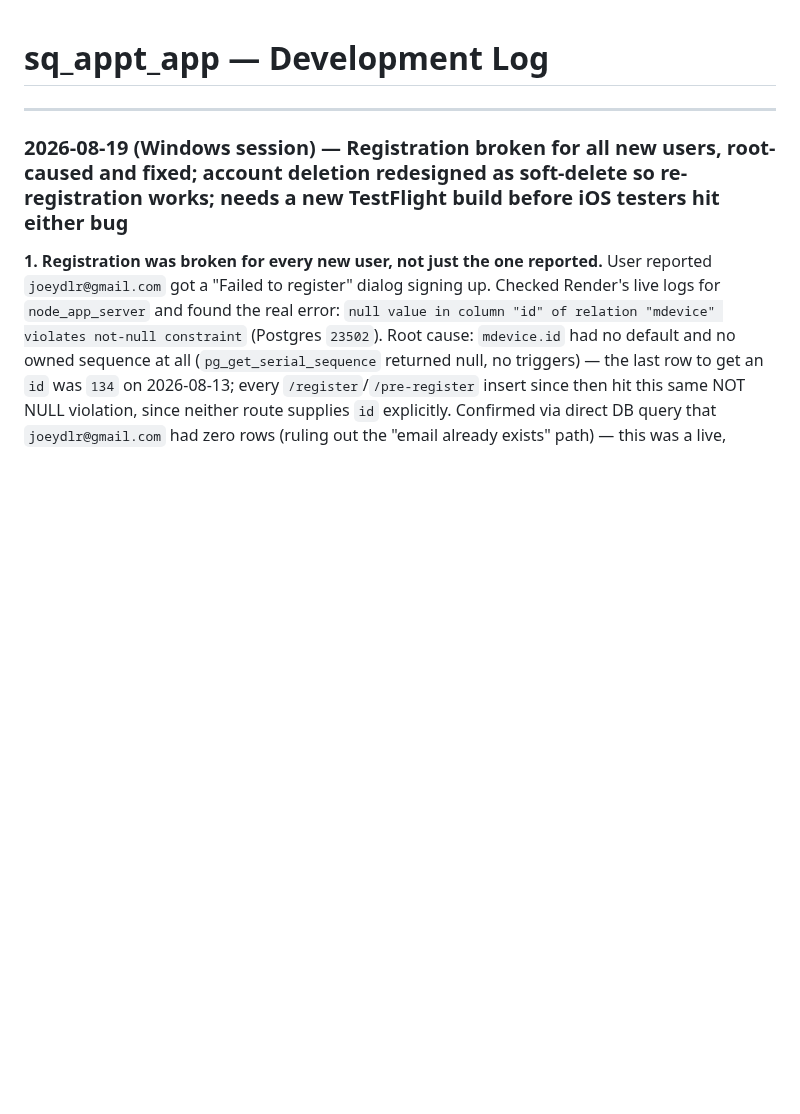
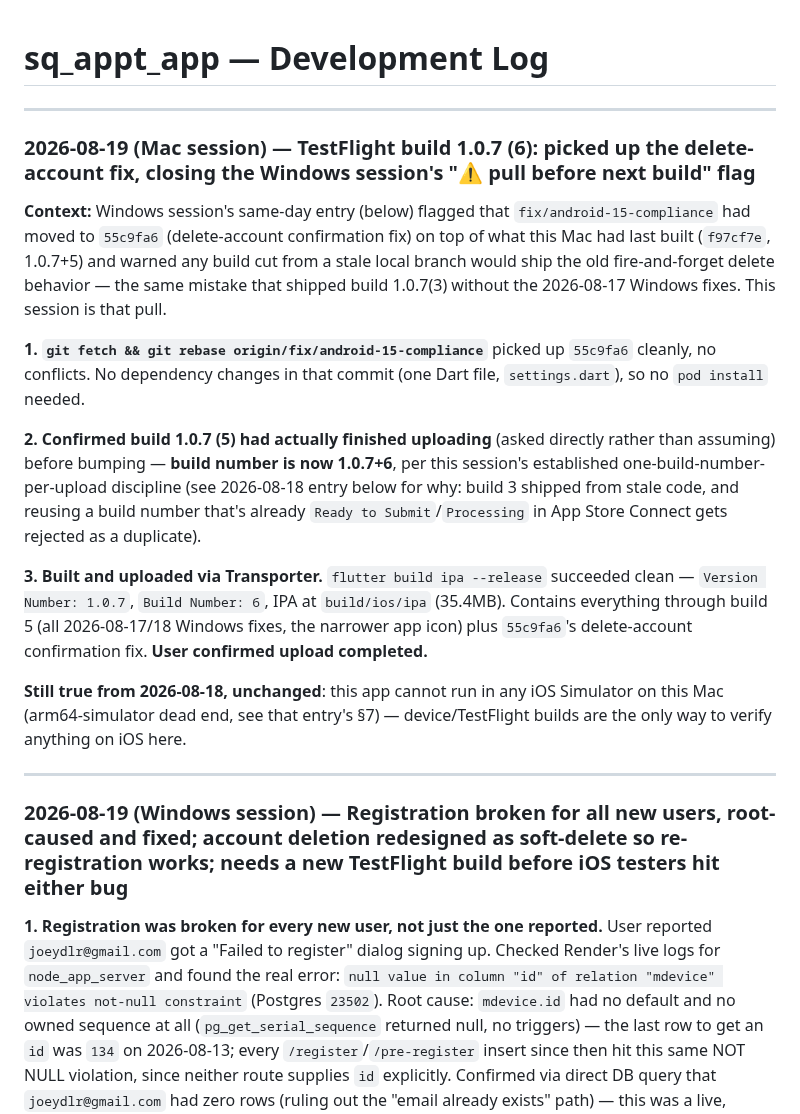
Before and after one commit to vicdlr/sq_appt_app_2, a Markdown page: DEVLOG.md, the part around the change. Rendered like a GitHub page; blank space fills up the shorter version.

```diff
--- a/DEVLOG.md
+++ b/DEVLOG.md
@@ -1,4 +1,33 @@
 # sq_appt_app — Development Log
+
+---
+
+### 2026-08-19 (Mac session) — TestFlight build 1.0.7 (6): picked up the delete-account fix, closing the Windows session's "⚠️ pull before next build" flag
+
+**Context:** Windows session's same-day entry (below) flagged that `fix/android-15-compliance` had
+moved to `55c9fa6` (delete-account confirmation fix) on top of what this Mac had last built
+(`f97cf7e`, 1.0.7+5) and warned any build cut from a stale local branch would ship the old
+fire-and-forget delete behavior — the same mistake that shipped build 1.0.7(3) without the
+2026-08-17 Windows fixes. This session is that pull.
+
+**1. `git fetch && git rebase origin/fix/android-15-compliance`** picked up `55c9fa6` cleanly, no
+conflicts. No dependency changes in that commit (one Dart file, `settings.dart`), so no `pod
+install` needed.
+
+**2. Confirmed build 1.0.7 (5) had actually finished uploading** (asked directly rather than
+assuming) before bumping — **build number is now 1.0.7+6**, per this session's established
+one-build-number-per-upload discipline (see 2026-08-18 entry below for why: build 3 shipped from
+stale code, and reusing a build number that's already `Ready to Submit`/`Processing` in App Store
+Connect gets rejected as a duplicate).
+
+**3. Built and uploaded via Transporter.** `flutter build ipa --release` succeeded clean —
+`Version Number: 1.0.7`, `Build Number: 6`, IPA at `build/ios/ipa` (35.4MB). Contains everything
+through build 5 (all 2026-08-17/18 Windows fixes, the narrower app icon) plus `55c9fa6`'s
+delete-account confirmation fix. **User confirmed upload completed.**
+
+**Still true from 2026-08-18, unchanged**: this app cannot run in any iOS Simulator on this Mac
+(arm64-simulator dead end, see that entry's §7) — device/TestFlight builds are the only way to
+verify anything on iOS here.
 
 ---
 
```
Also changed, not shown: pending_work.md (+20 -29 lines).
